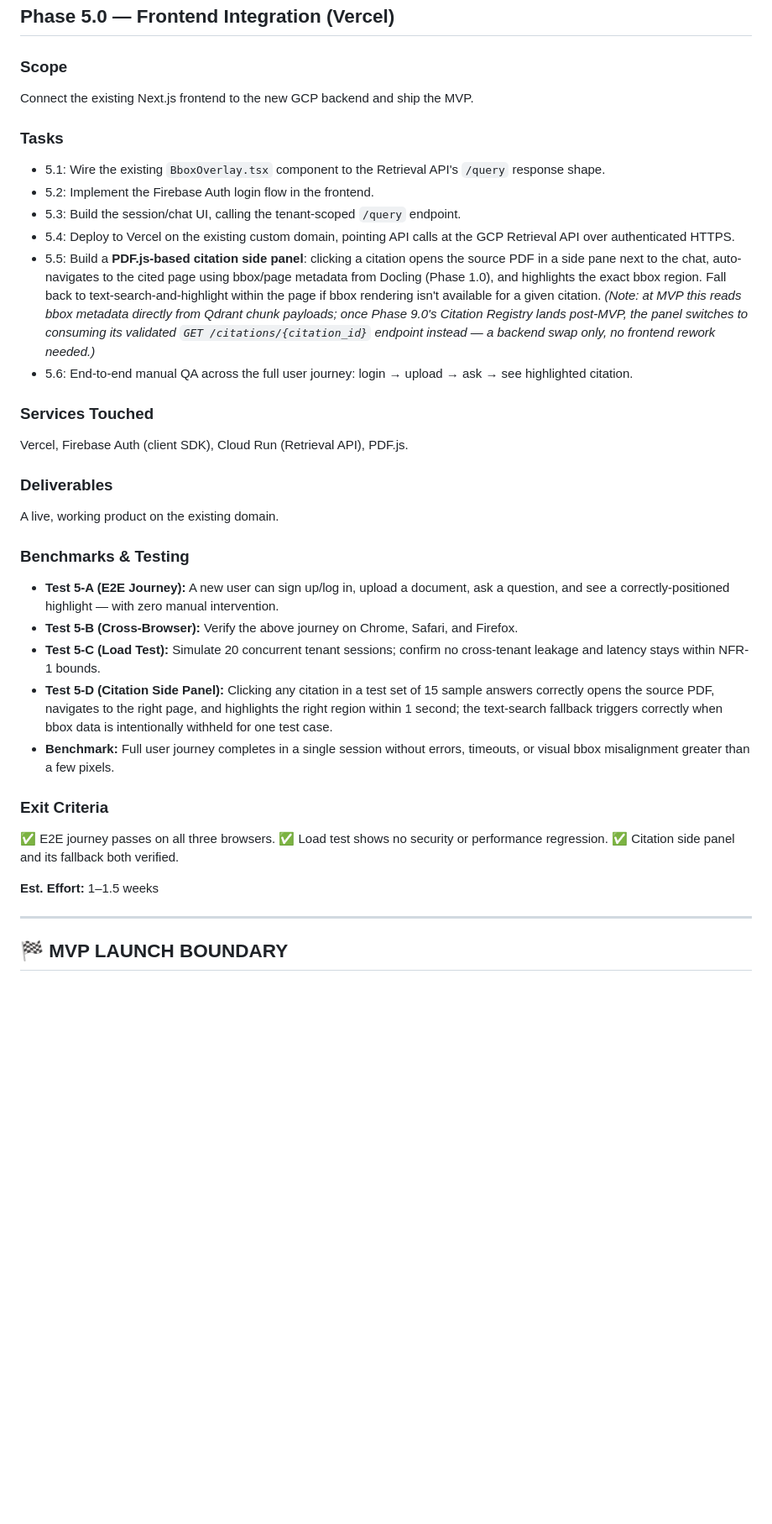
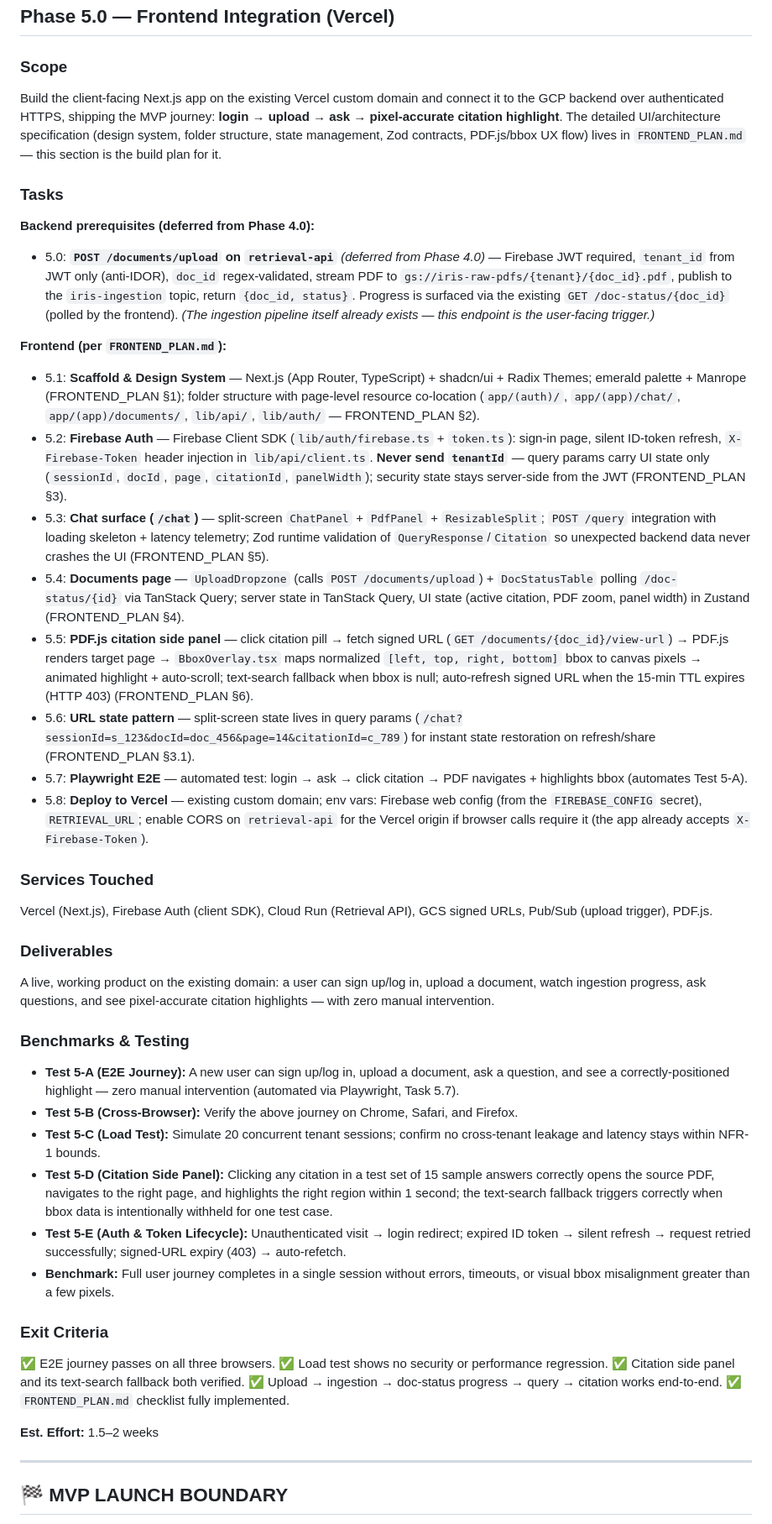
Before and after one commit to roso1102/iris, a Markdown page: ACTIONPLAN.md, the part around the change. Shown at 84% size. Rendered like a GitHub page; blank space fills up the shorter version.

```diff
--- a/ACTIONPLAN.md
+++ b/ACTIONPLAN.md
@@ -369,33 +369,40 @@ A fully authenticated, zero-trust backend that relies exclusively on verified JW
 ## Phase 5.0 — Frontend Integration (Vercel)
 
 ### Scope
-Connect the existing Next.js frontend to the new GCP backend and ship the MVP.
+Build the client-facing Next.js app on the existing Vercel custom domain and connect it to the GCP backend over authenticated HTTPS, shipping the MVP journey: **login → upload → ask → pixel-accurate citation highlight**. The detailed UI/architecture specification (design system, folder structure, state management, Zod contracts, PDF.js/bbox UX flow) lives in `FRONTEND_PLAN.md` — this section is the build plan for it.
 
 ### Tasks
-- 5.1: Wire the existing `BboxOverlay.tsx` component to the Retrieval API's `/query` response shape.
-- 5.2: Implement the Firebase Auth login flow in the frontend.
-- 5.3: Build the session/chat UI, calling the tenant-scoped `/query` endpoint.
-- 5.4: Deploy to Vercel on the existing custom domain, pointing API calls at the GCP Retrieval API over authenticated HTTPS.
-- 5.5: Build a **PDF.js-based citation side panel**: clicking a citation opens the source PDF in a side pane next to the chat, auto-navigates to the cited page using bbox/page metadata from Docling (Phase 1.0), and highlights the exact bbox region. Fall back to text-search-and-highlight within the page if bbox rendering isn't available for a given citation. *(Note: at MVP this reads bbox metadata directly from Qdrant chunk payloads; once Phase 9.0's Citation Registry lands post-MVP, the panel switches to consuming its validated `GET /citations/{citation_id}` endpoint instead — a backend swap only, no frontend rework needed.)*
-- 5.6: End-to-end manual QA across the full user journey: login → upload → ask → see highlighted citation.
+**Backend prerequisites (deferred from Phase 4.0):**
+- 5.0: **`POST /documents/upload` on `retrieval-api`** *(deferred from Phase 4.0)* — Firebase JWT required, `tenant_id` from JWT only (anti-IDOR), `doc_id` regex-validated, stream PDF to `gs://iris-raw-pdfs/{tenant}/{doc_id}.pdf`, publish to the `iris-ingestion` topic, return `{doc_id, status}`. Progress is surfaced via the existing `GET /doc-status/{doc_id}` (polled by the frontend). *(The ingestion pipeline itself already exists — this endpoint is the user-facing trigger.)*
+
+**Frontend (per `FRONTEND_PLAN.md`):**
+- 5.1: **Scaffold & Design System** — Next.js (App Router, TypeScript) + shadcn/ui + Radix Themes; emerald palette + Manrope (FRONTEND_PLAN §1); folder structure with page-level resource co-location (`app/(auth)/`, `app/(app)/chat/`, `app/(app)/documents/`, `lib/api/`, `lib/auth/` — FRONTEND_PLAN §2).
+- 5.2: **Firebase Auth** — Firebase Client SDK (`lib/auth/firebase.ts` + `token.ts`): sign-in page, silent ID-token refresh, `X-Firebase-Token` header injection in `lib/api/client.ts`. **Never send `tenantId`** — query params carry UI state only (`sessionId`, `docId`, `page`, `citationId`, `panelWidth`); security state stays server-side from the JWT (FRONTEND_PLAN §3).
+- 5.3: **Chat surface (`/chat`)** — split-screen `ChatPanel` + `PdfPanel` + `ResizableSplit`; `POST /query` integration with loading skeleton + latency telemetry; Zod runtime validation of `QueryResponse`/`Citation` so unexpected backend data never crashes the UI (FRONTEND_PLAN §5).
+- 5.4: **Documents page** — `UploadDropzone` (calls `POST /documents/upload`) + `DocStatusTable` polling `/doc-status/{id}` via TanStack Query; server state in TanStack Query, UI state (active citation, PDF zoom, panel width) in Zustand (FRONTEND_PLAN §4).
+- 5.5: **PDF.js citation side panel** — click citation pill → fetch signed URL (`GET /documents/{doc_id}/view-url`) → PDF.js renders target page → `BboxOverlay.tsx` maps normalized `[left, top, right, bottom]` bbox to canvas pixels → animated highlight + auto-scroll; text-search fallback when bbox is null; auto-refresh signed URL when the 15-min TTL expires (HTTP 403) (FRONTEND_PLAN §6).
+- 5.6: **URL state pattern** — split-screen state lives in query params (`/chat?sessionId=s_123&docId=doc_456&page=14&citationId=c_789`) for instant state restoration on refresh/share (FRONTEND_PLAN §3.1).
+- 5.7: **Playwright E2E** — automated test: login → ask → click citation → PDF navigates + highlights bbox (automates Test 5-A).
+- 5.8: **Deploy to Vercel** — existing custom domain; env vars: Firebase web config (from the `FIREBASE_CONFIG` secret), `RETRIEVAL_URL`; enable CORS on `retrieval-api` for the Vercel origin if browser calls require it (the app already accepts `X-Firebase-Token`).
 
 ### Services Touched
-Vercel, Firebase Auth (client SDK), Cloud Run (Retrieval API), PDF.js.
+Vercel (Next.js), Firebase Auth (client SDK), Cloud Run (Retrieval API), GCS signed URLs, Pub/Sub (upload trigger), PDF.js.
 
 ### Deliverables
-A live, working product on the existing domain.
+A live, working product on the existing domain: a user can sign up/log in, upload a document, watch ingestion progress, ask questions, and see pixel-accurate citation highlights — with zero manual intervention.
 
 ### Benchmarks & Testing
-- **Test 5-A (E2E Journey):** A new user can sign up/log in, upload a document, ask a question, and see a correctly-positioned highlight — with zero manual intervention.
+- **Test 5-A (E2E Journey):** A new user can sign up/log in, upload a document, ask a question, and see a correctly-positioned highlight — zero manual intervention (automated via Playwright, Task 5.7).
 - **Test 5-B (Cross-Browser):** Verify the above journey on Chrome, Safari, and Firefox.
 - **Test 5-C (Load Test):** Simulate 20 concurrent tenant sessions; confirm no cross-tenant leakage and latency stays within NFR-1 bounds.
 - **Test 5-D (Citation Side Panel):** Clicking any citation in a test set of 15 sample answers correctly opens the source PDF, navigates to the right page, and highlights the right region within 1 second; the text-search fallback triggers correctly when bbox data is intentionally withheld for one test case.
+- **Test 5-E (Auth & Token Lifecycle):** Unauthenticated visit → login redirect; expired ID token → silent refresh → request retried successfully; signed-URL expiry (403) → auto-refetch.
 - **Benchmark:** Full user journey completes in a single session without errors, timeouts, or visual bbox misalignment greater than a few pixels.
 
 ### Exit Criteria
-✅ E2E journey passes on all three browsers. ✅ Load test shows no security or performance regression. ✅ Citation side panel and its fallback both verified.
+✅ E2E journey passes on all three browsers. ✅ Load test shows no security or performance regression. ✅ Citation side panel and its text-search fallback both verified. ✅ Upload → ingestion → doc-status progress → query → citation works end-to-end. ✅ `FRONTEND_PLAN.md` checklist fully implemented.
 
-**Est. Effort:** 1–1.5 weeks
+**Est. Effort:** 1.5–2 weeks
 
 ---
 
```
Also changed, not shown: FRONTEND_PLAN.md (added, +267 -0 lines).
